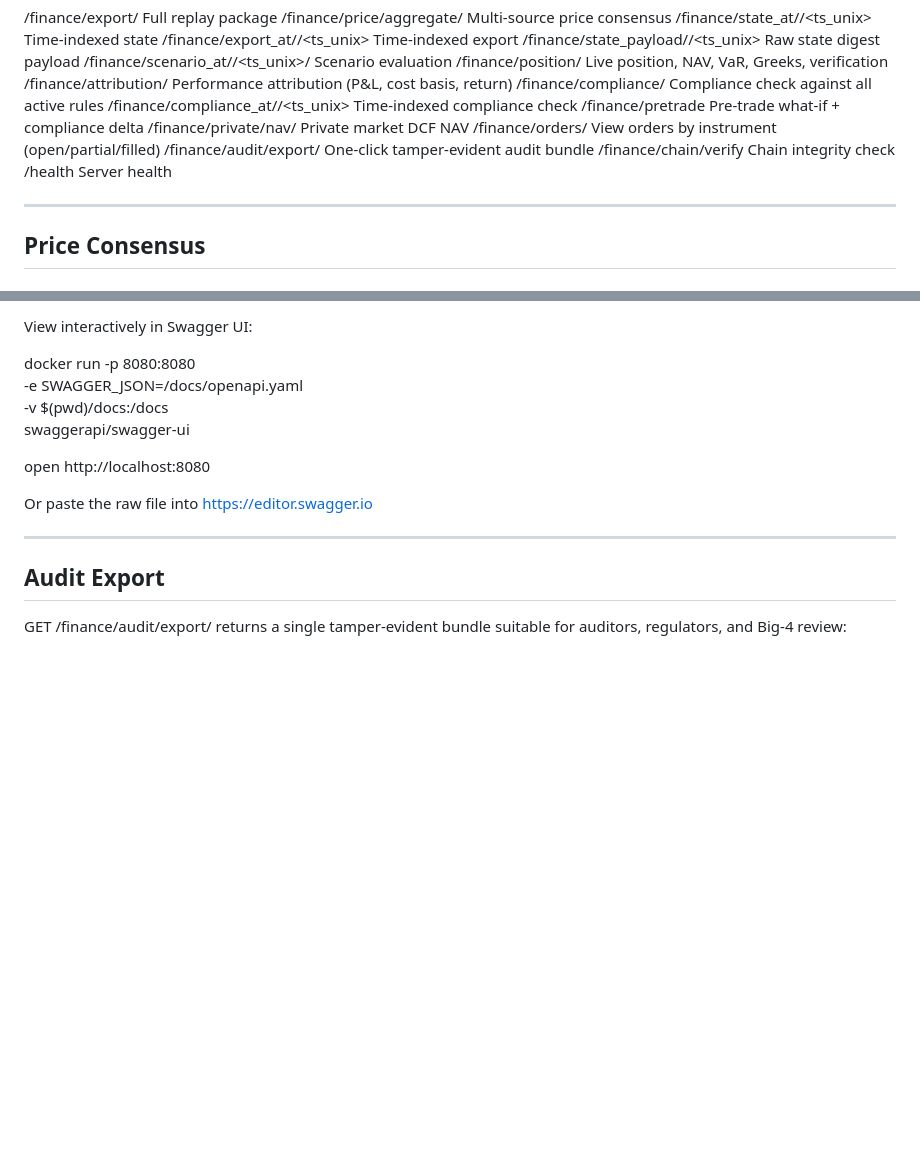
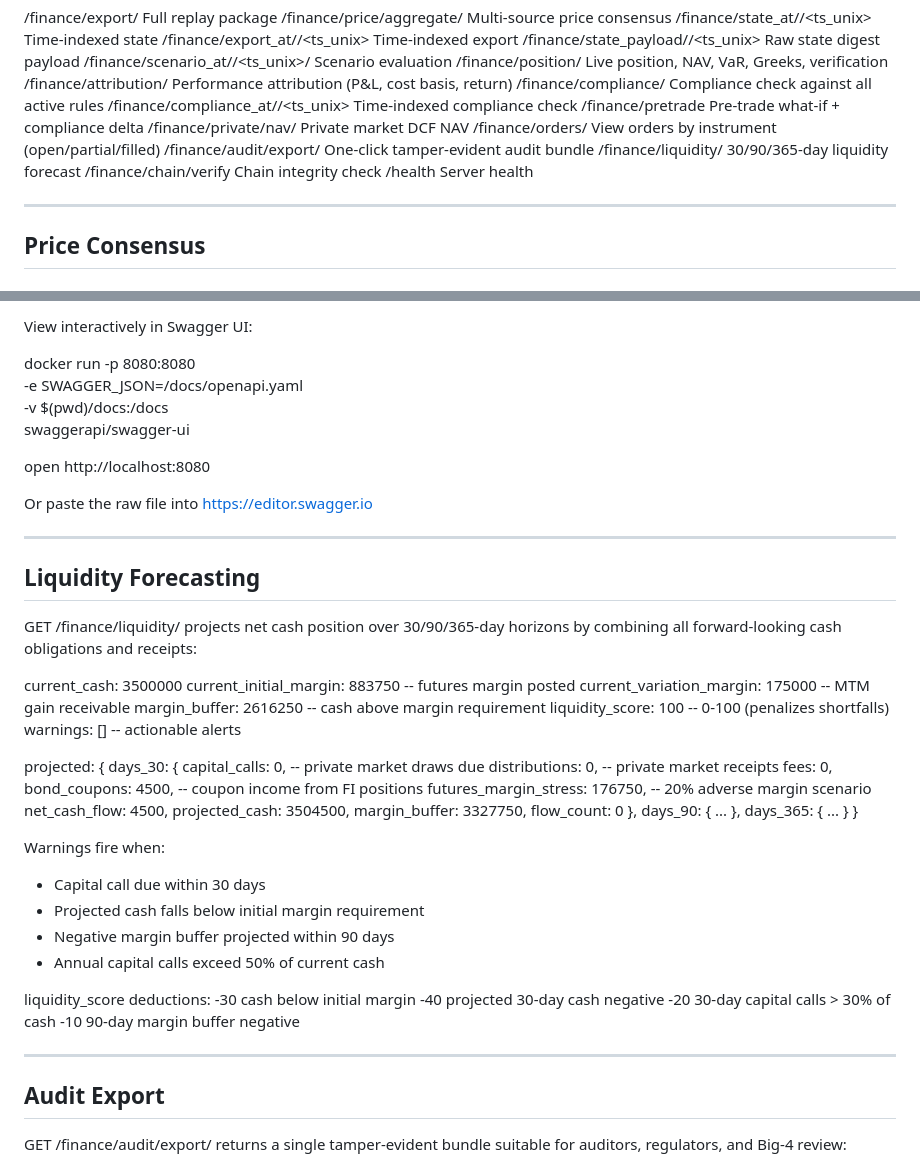
Before and after one commit to mauludsadiq/Qasim-in-FARD, a Markdown page: README.md, 2 parts joined by grey strips. Rendered like a GitHub page; blank space fills up the shorter version.

Commit message:
docs: add liquidity forecasting section and endpoint

```diff
--- a/README.md
+++ b/README.md
@@ -326,6 +326,7 @@ Future-dated ts_unix values are rejected. URL-encoded path parameters are decode
   /finance/private/nav/<account>                   Private market DCF NAV
   /finance/orders/<instrument>                     View orders by instrument (open/partial/filled)
   /finance/audit/export/<account>                  One-click tamper-evident audit bundle
+  /finance/liquidity/<account>                     30/90/365-day liquidity forecast
   /finance/chain/verify                            Chain integrity check
   /health                                          Server health
 
@@ -832,6 +833,48 @@ Or paste the raw file into https://editor.swagger.io
 
 ---
 
+## Liquidity Forecasting
+
+GET /finance/liquidity/<account> projects net cash position over 30/90/365-day
+horizons by combining all forward-looking cash obligations and receipts:
+
+  current_cash:              3500000
+  current_initial_margin:    883750    -- futures margin posted
+  current_variation_margin:  175000    -- MTM gain receivable
+  margin_buffer:             2616250   -- cash above margin requirement
+  liquidity_score:           100       -- 0-100 (penalizes shortfalls)
+  warnings:                  []        -- actionable alerts
+
+  projected: {
+    days_30: {
+      capital_calls:         0,        -- private market draws due
+      distributions:         0,        -- private market receipts
+      fees:                  0,
+      bond_coupons:          4500,     -- coupon income from FI positions
+      futures_margin_stress: 176750,   -- 20% adverse margin scenario
+      net_cash_flow:         4500,
+      projected_cash:        3504500,
+      margin_buffer:         3327750,
+      flow_count:            0
+    },
+    days_90:  { ... },
+    days_365: { ... }
+  }
+
+Warnings fire when:
+  - Capital call due within 30 days
+  - Projected cash falls below initial margin requirement
+  - Negative margin buffer projected within 90 days
+  - Annual capital calls exceed 50% of current cash
+
+liquidity_score deductions:
+  -30  cash below initial margin
+  -40  projected 30-day cash negative
+  -20  30-day capital calls > 30% of cash
+  -10  90-day margin buffer negative
+
+---
+
 ## Audit Export
 
 GET /finance/audit/export/<account> returns a single tamper-evident bundle
```
